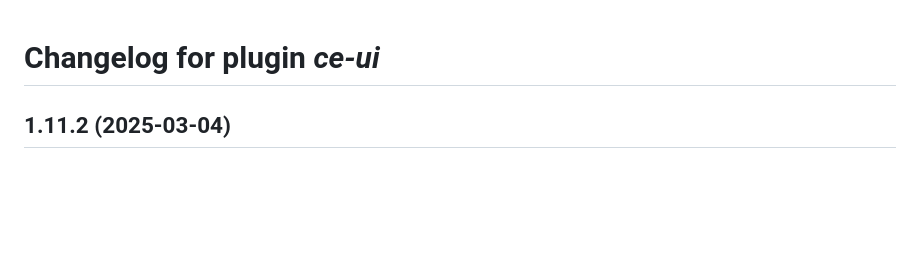
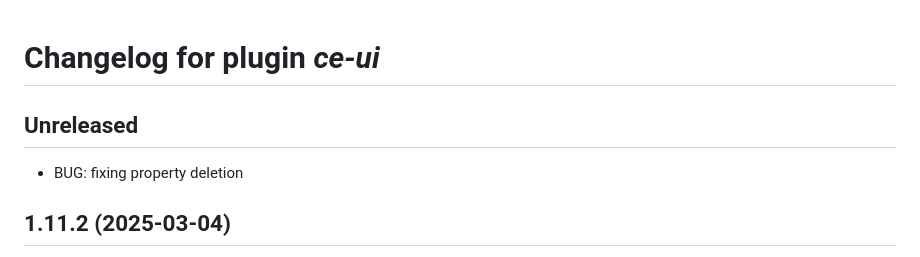
Before and after one commit to ContactEngineering/ce-ui, a Markdown page: CHANGELOG.md, the part around the change. GitHub-like rendering; blank space fills up the shorter version.

Commit message:
DOC: update CHANGELOG

```diff
--- a/CHANGELOG.md
+++ b/CHANGELOG.md
@@ -1,4 +1,8 @@
 # Changelog for plugin *ce-ui*
+
+## Unreleased
+
+- BUG: fixing property deletion
 
 ## 1.11.2 (2025-03-04)
 
```
